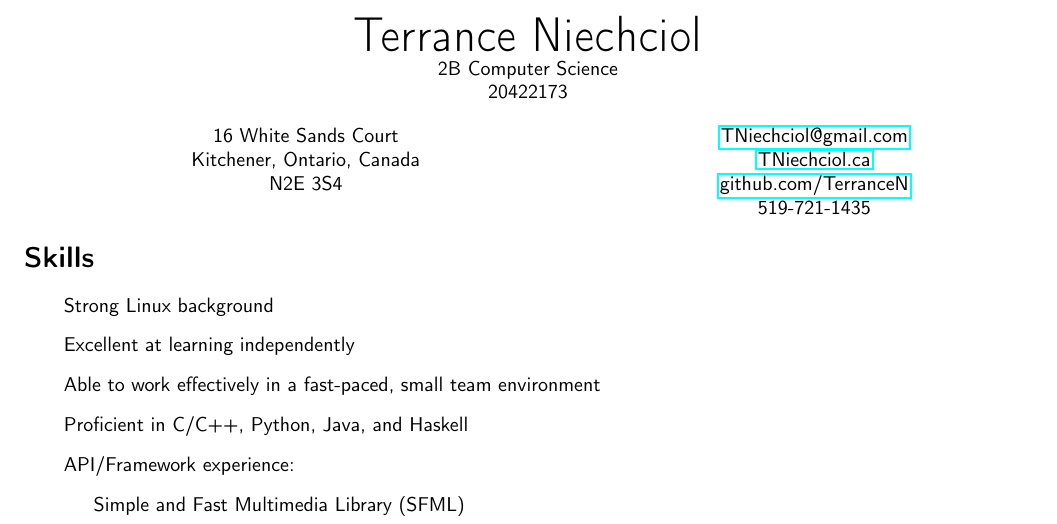
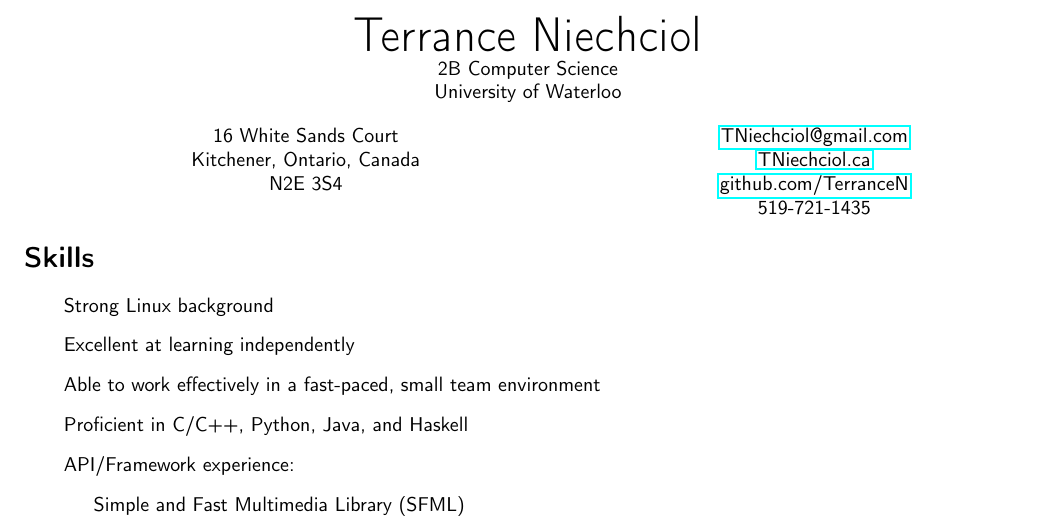
Before and after one commit to TerranceN/LaTeX-Resume, a LaTeX CV (Resume.tex): part of the page, cut so that both start at the same text. Compiled offline with pdfLaTeX.

Commit message:
replaced student number with institution name

```diff
--- a/Resume.tex
+++ b/Resume.tex
@@ -20,7 +20,7 @@
 
 2B Computer Science
 
-20422173
+University of Waterloo
 \end{center}
 
 \begin{minipage}[t]{0.5\textwidth}
```
